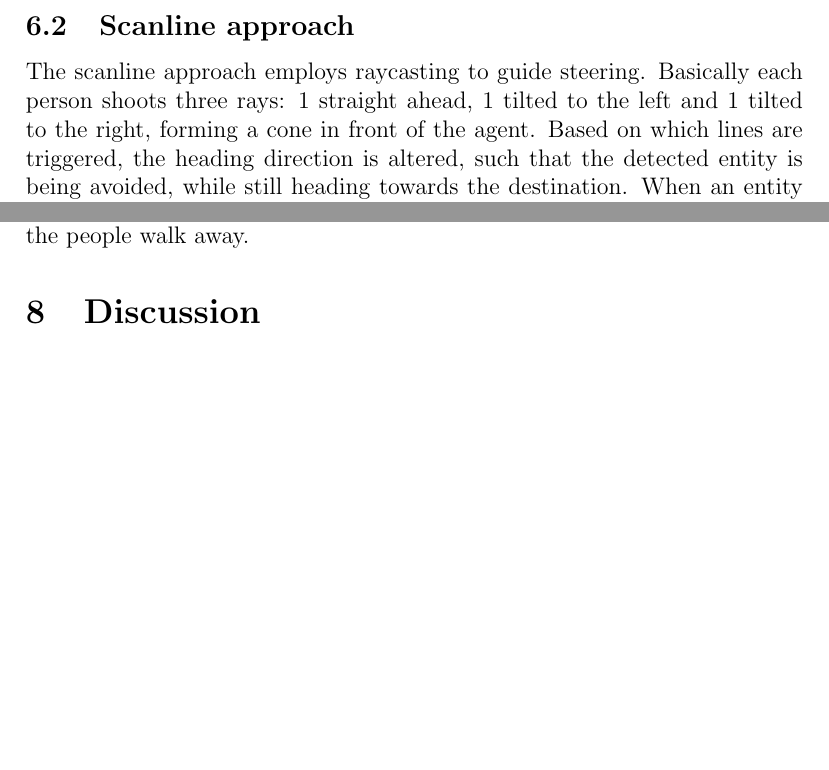
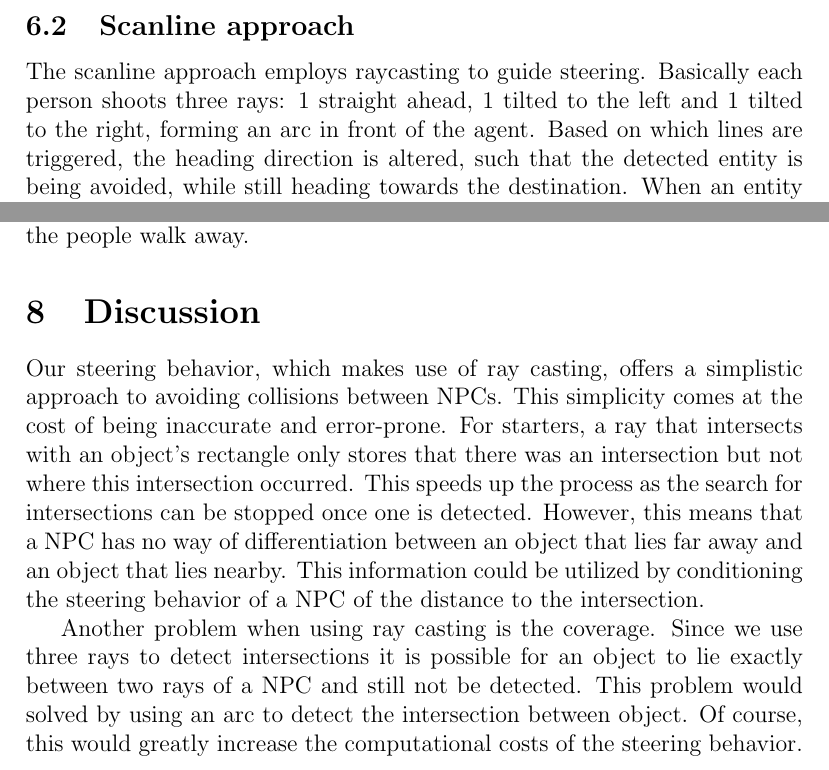
Before and after one commit to Khorod/CMG, a LaTeX document (report/report.tex): two parts of pages 5 and 6 of 7, joined at a grey line, cut so that both start at the same text, the shorter picture padded with empty space. Compiled offline with pdfLaTeX.

Commit message:
discussion: steering behavior

```diff
--- a/report/report.tex
+++ b/report/report.tex
@@ -141,7 +141,7 @@ The first thing we tried was to implement a similar system to the Boids that wer
 Because this did not work out as we planned we tried another approach.
 
 \subsection{Scanline approach}
-The scanline approach employs raycasting to guide steering. Basically each person shoots three rays: 1 straight ahead, 1 tilted to the left and 1 tilted to the right, forming a cone in front of the agent. Based on which lines are triggered, the heading direction is altered, such that the detected entity is being avoided, while still heading towards the destination. When an entity is touched by one of the lines, the turning angle increases incrementally to a certain amount. When the entity is no longer in the cone of the agent, the turning angle gradually decreases until it is back to no turning at all. This will make agents make a curve around other agents, mimicking human steering behavior.
+The scanline approach employs raycasting to guide steering. Basically each person shoots three rays: 1 straight ahead, 1 tilted to the left and 1 tilted to the right, forming an arc in front of the agent. Based on which lines are triggered, the heading direction is altered, such that the detected entity is being avoided, while still heading towards the destination. When an entity is touched by one of the lines, the turning angle increases incrementally to a certain amount. When the entity is no longer in the cone of the agent, the turning angle gradually decreases until it is back to no turning at all. This will make agents make a curve around other agents, mimicking human steering behavior.
 
 \section{Gameplay}
 \label{sec:Gameplay}
@@ -203,6 +203,9 @@ Figure \ref{fig:gameplay} shows some typical gameplay. A bus appears on the left
 
 \section{Discussion}
 \label{sec:Discussion}
+Our steering behavior, which makes use of ray casting, offers a simplistic approach to avoiding collisions between NPCs. This simplicity comes at the cost of being inaccurate and error-prone. For starters, a ray that intersects with an object's rectangle only stores that there was an intersection but not where this intersection occurred. This speeds up the process as the search for intersections can be stopped once one is detected. However, this means that a NPC has no way of differentiation between an object that lies far away and an object that lies nearby. This information could be utilized by conditioning the steering behavior of a NPC of the distance to the intersection.
+
+Another problem when using ray casting is the coverage. Since we use three rays to detect intersections it is possible for an object to lie exactly between two rays of a NPC and still not be detected. This problem would solved by using an arc to detect the intersection between object. Of course, this would greatly increase the computational costs of the steering behavior.
 
 \section{Future Work}
 \label{sec:Future Work}
```
